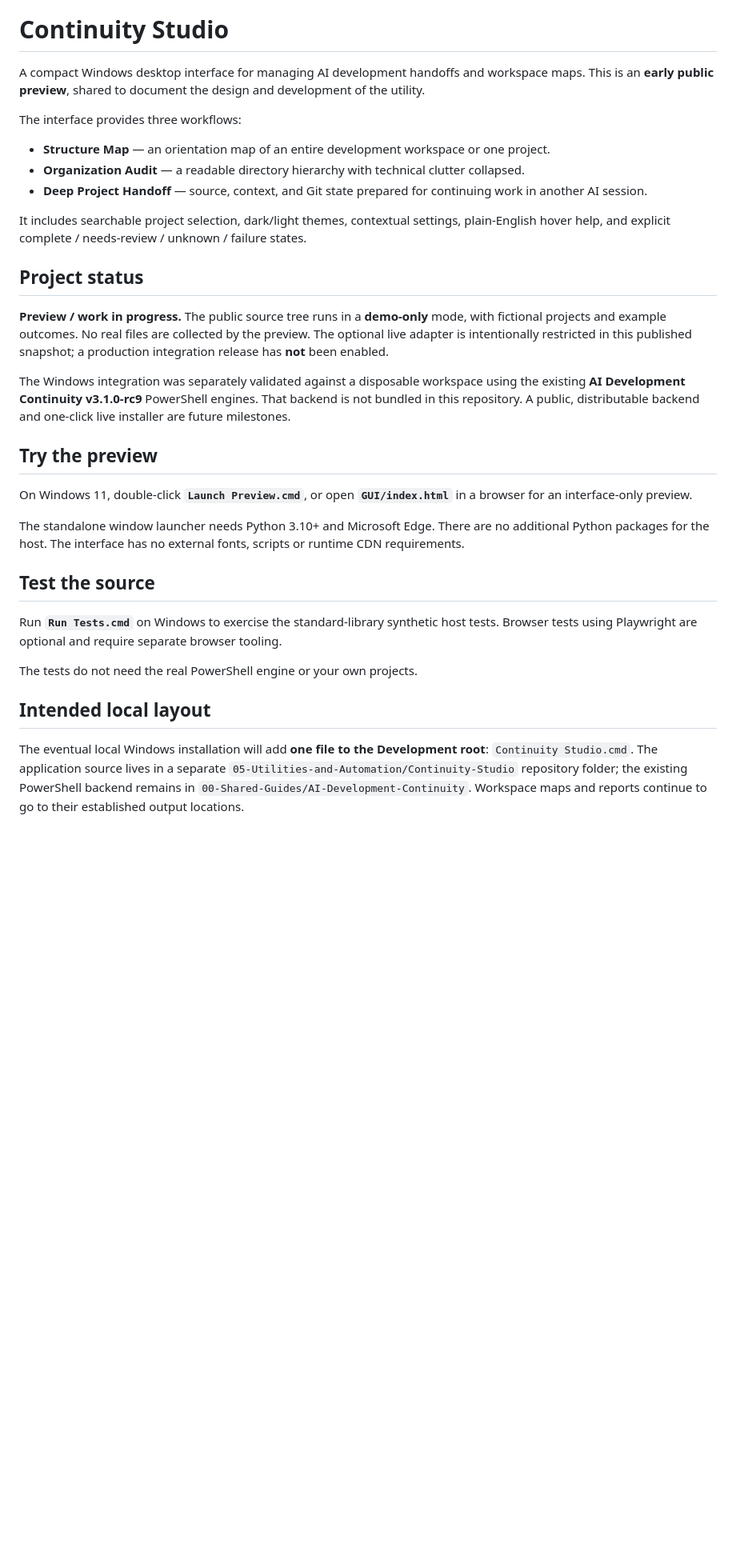
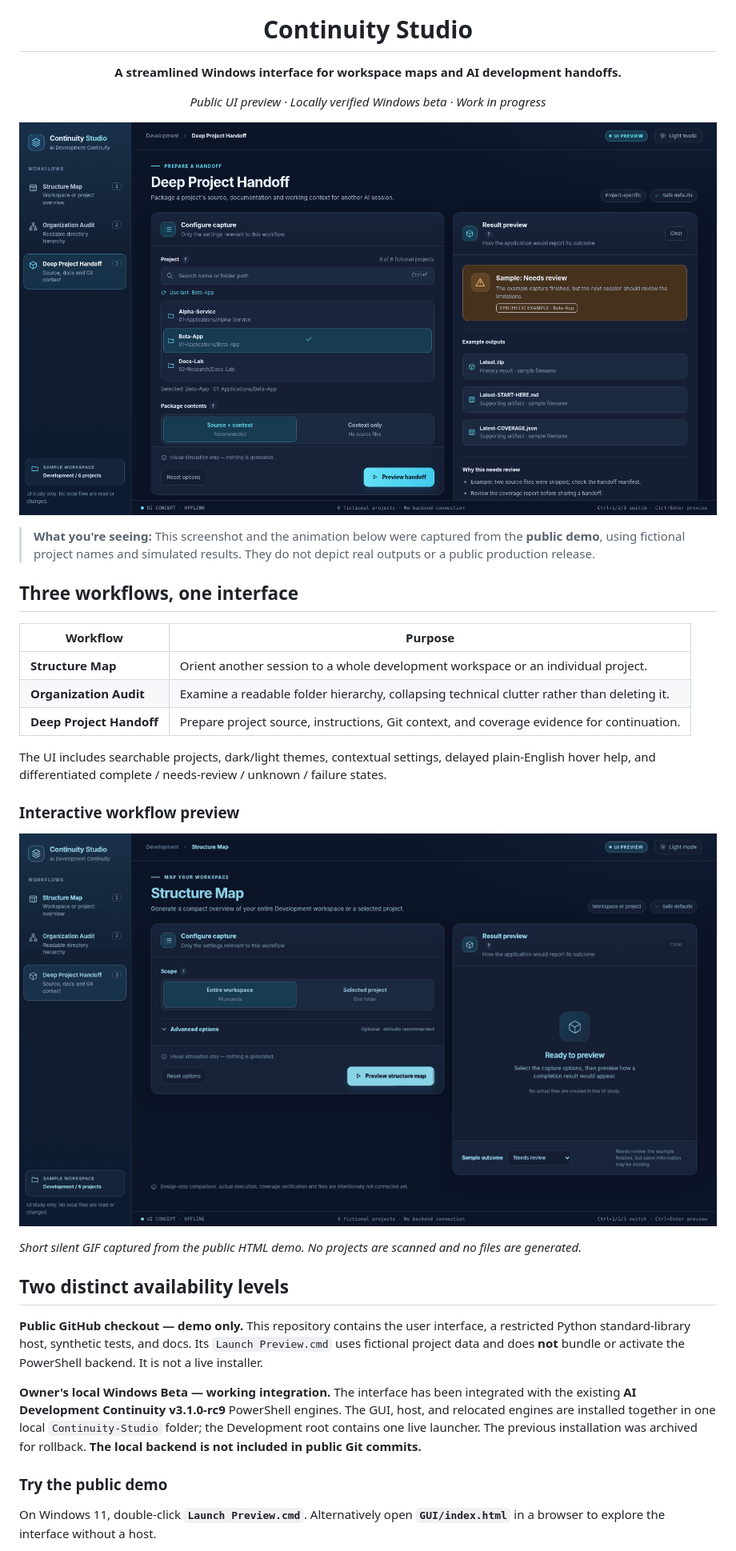
Before and after one commit to HyunCafe/Continuity-Studio, a Markdown page: README.md, the part around one of its changes. Shown at 80% size. GitHub-like rendering; pictures changed too: assets/continuity-studio-preview.png (added), assets/workflows-demo.gif (added); blank space fills up the shorter version.

Commit message:
docs: document live beta and add sanitized demo visuals

```diff
--- a/README.md
+++ b/README.md
@@ -1,34 +4,37 @@
 # Continuity Studio
 
-A compact Windows desktop interface for managing AI development handoffs and workspace maps. This is an **early public preview**, shared to document the design and development of the utility.
+**A streamlined Windows interface for workspace maps and AI development handoffs.**
 
-The interface provides three workflows:
+*Public UI preview · Locally verified Windows beta · Work in progress*
+</div>
 
-- **Structure Map** — an orientation map of an entire development workspace or one project.
-- **Organization Audit** — a readable directory hierarchy with technical clutter collapsed.
-- **Deep Project Handoff** — source, context, and Git state prepared for continuing work in another AI session.
+![Continuity Studio interface showing a fictional Deep Project Handoff sample and its coverage result](assets/continuity-studio-preview.png)
 
-It includes searchable project selection, dark/light themes, contextual settings, plain-English hover help, and explicit complete / needs-review / unknown / failure states.
+> **What you're seeing:** This screenshot and the animation below were captured from the **public demo**, using fictional project names and simulated results. They do not depict real outputs or a public production release.
 
-## Project status
+## Three workflows, one interface
 
-**Preview / work in progress.** The public source tree runs in a **demo-only** mode, with fictional projects and example outcomes. No real files are collected by the preview. The optional live adapter is intentionally restricted in this published snapshot; a production integration release has **not** been enabled.
+| Workflow | Purpose |
+| --- | --- |
+| **Structure Map** | Orient another session to a whole development workspace or an individual project. |
+| **Organization Audit** | Examine a readable folder hierarchy, collapsing technical clutter rather than deleting it. |
+| **Deep Project Handoff** | Prepare project source, instructions, Git context, and coverage evidence for continuation. |
 
-The Windows integration was separately validated against a disposable workspace using the existing **AI Development Continuity v3.1.0-rc9** PowerShell engines. That backend is not bundled in this repository. A public, distributable backend and one-click live installer are future milestones.
+The UI includes searchable projects, dark/light themes, contextual settings, delayed plain-English hover help, and differentiated complete / needs-review / unknown / failure states.
 
-## Try the preview
+### Interactive workflow preview
 
-On Windows 11, double-click **`Launch Preview.cmd`**, or open **`GUI/index.html`** in a browser for an interface-only preview.
+![Animated demo switching between Structure Map, Organization Audit and Deep Project Handoff with simulated outcomes](assets/workflows-demo.gif)
 
-The standalone window launcher needs Python 3.10+ and Microsoft Edge. There are no additional Python packages for the host. The interface has no external fonts, scripts or runtime CDN requirements.
+*Short silent GIF captured from the public HTML demo. No projects are scanned and no files are generated.*
 
-## Test the source
+## Two distinct availability levels
 
-Run **`Run Tests.cmd`** on Windows to exercise the standard-library synthetic host tests. Browser tests using Playwright are optional and require separate browser tooling.
+**Public GitHub checkout — demo only.** This repository contains the user interface, a restricted Python standard-library host, synthetic tests, and docs. Its `Launch Preview.cmd` uses fictional project data and does **not** bundle or activate the PowerShell backend. It is not a live installer.
 
-The tests do not need the real PowerShell engine or your own projects.
+**Owner's local Windows Beta — working integration.** The interface has been integrated with the existing **AI Development Continuity v3.1.0-rc9** PowerShell engines. The GUI, host, and relocated engines are installed together in one local `Continuity-Studio` folder; the Development root contains one live launcher. The previous installation was archived for rollback. **The local backend is not included in public Git commits.**
 
-## Intended local layout
+### Try the public demo
 
-The eventual local Windows installation will add **one file to the Development root**: `Continuity Studio.cmd`. The application source lives in a separate `05-Utilities-and-Automation/Continuity-Studio` repository folder; the existing PowerShell backend remains in `00-Shared-Guides/AI-Development-Continuity`. Workspace maps and reports continue to go to their established output locations.
+On Windows 11, double-click **`Launch Preview.cmd`**. Alternatively open **`GUI/index.html`** in a browser to explore the interface without a host.
 
```
Also changed, not shown: other parts of README.md (+43 -5 lines), docs/ARCHITECTURE.md (+52 -13 lines), docs/ROADMAP.md (+29 -12 lines).
